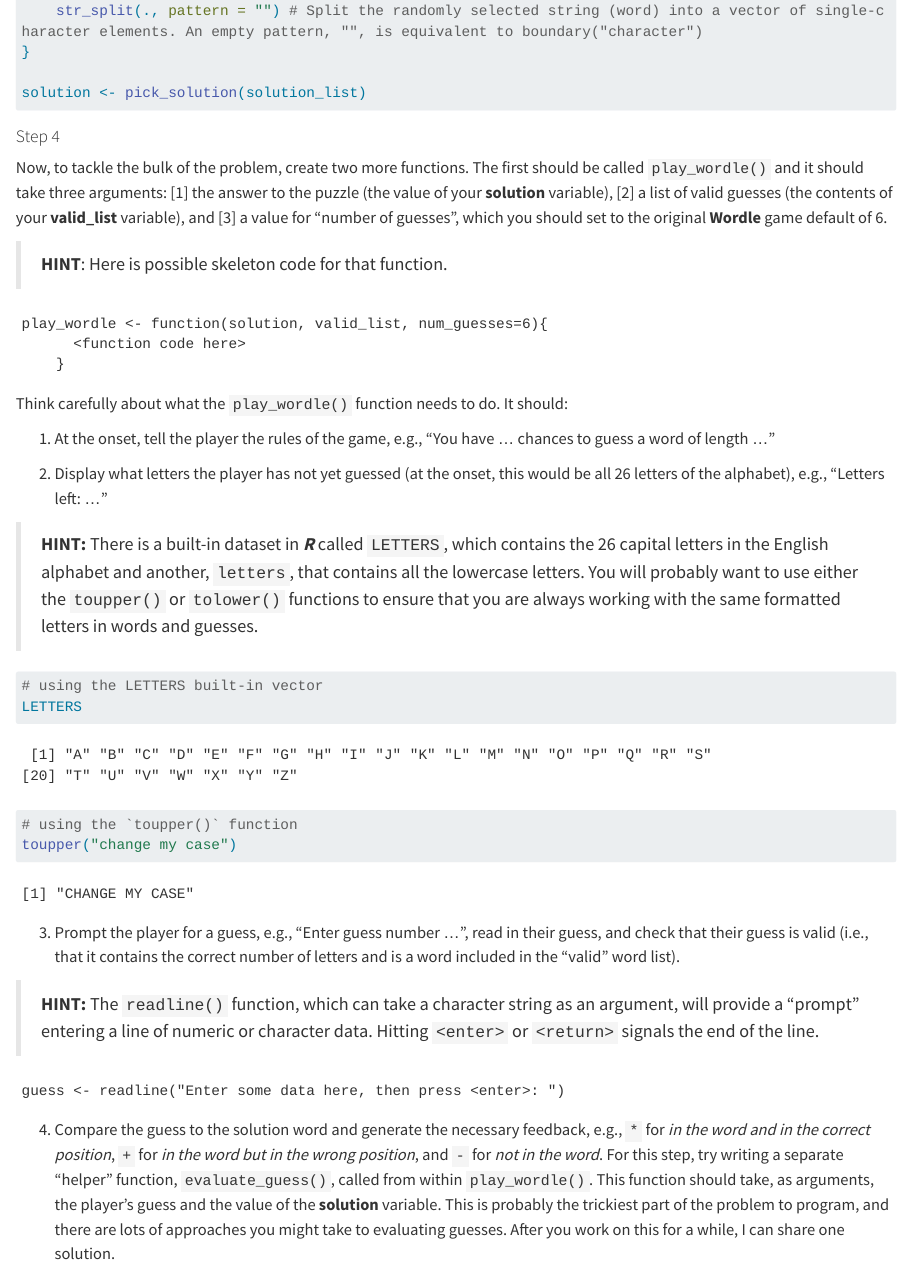
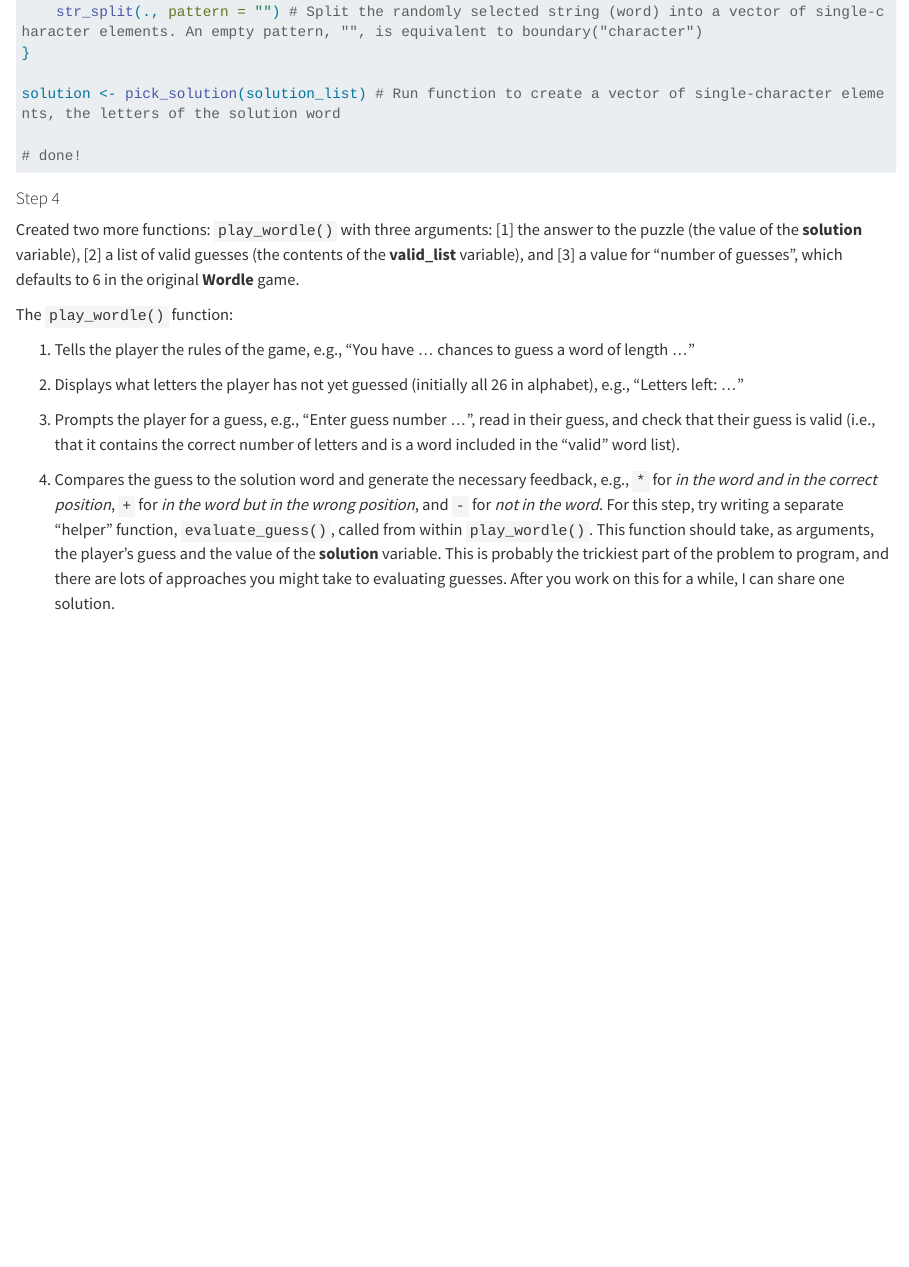
Before and after one commit to ecarlson5683/exercise-04, a Quarto document (wordle_ERC.qmd): the page in a window 1100 px wide, from 3290 px down before the commit and from 3310 px down after it, so that both start at the same text. Rendered offline with R 4.5, knitr and Pandoc in place of Quarto, with nearby package versions; code that draws random numbers runs with fixed seeds of ours; some code elsewhere in the file could not run offline; long lines of code are wrapped.

Commit message:
Step 4.2

````diff
--- a/wordle_ERC.qmd
+++ b/wordle_ERC.qmd
@@ -106,46 +107,24 @@ pick_solution <- function(word){
     str_split(., pattern = "") # Split the randomly selected string (word) into a vector of single-character elements. An empty pattern, "", is equivalent to boundary("character")
 }
 
-solution <- pick_solution(solution_list)
+solution <- pick_solution(solution_list) # Run function to create a vector of single-character elements, the letters of the solution word
+
+# done!
 ```
 
 #### Step 4 {.unnumbered}
 
-Now, to tackle the bulk of the problem, create two more functions. The first should be called `play_wordle()` and it should take three arguments: [1] the answer to the puzzle (the value of your **solution** variable), [2] a list of valid guesses (the contents of your **valid_list** variable), and [3] a value for "number of guesses", which you should set to the original **Wordle** game default of 6.
+Created two more functions: `play_wordle()` with three arguments: [1] the answer to the puzzle (the value of the **solution** variable), [2] a list of valid guesses (the contents of the **valid_list** variable), and [3] a value for "number of guesses", which defaults to 6 in the original **Wordle** game.
 
-> **HINT**: Here is possible skeleton code for that function.
+The `play_wordle()` function:
 
-```
-play_wordle <- function(solution, valid_list, num_guesses=6){
-      <function code here>
-    }
-```
+1. Tells the player the rules of the game, e.g., "You have ... chances to guess a word of length ..."
 
-Think carefully about what the `play_wordle()` function needs to do. It should:
+2. Displays what letters the player has not yet guessed (initially all 26 in alphabet), e.g., "Letters left: ..."
 
-1. At the onset, tell the player the rules of the game, e.g., "You have ... chances to guess a word of length ..."
+3. Prompts the player for a guess, e.g., "Enter guess number ...", read in their guess, and check that their guess is valid (i.e., that it contains the correct number of letters and is a word included in the "valid" word list).
 
-2. Display what letters the player has not yet guessed (at the onset, this would be all 26 letters of the alphabet), e.g., "Letters left: ..."
-
-> **HINT:** There is a built-in dataset in ***R*** called `LETTERS`, which contains the 26 capital letters in the English alphabet and another, `letters`, that contains all the lowercase letters. You will probably want to use either the `toupper()` or `tolower()` functions to ensure that you are always working with the same formatted letters in words and guesses.
-
-```{r}
-# using the LETTERS built-in vector
-LETTERS
-
-# using the `toupper()` function
-toupper("change my case")
-```
-
-3. Prompt the player for a guess, e.g., "Enter guess number ...", read in their guess, and check that their guess is valid (i.e., that it contains the correct number of letters and is a word included in the "valid" word list).
-
-> **HINT:** The `readline()` function, which can take a character string as an argument, will provide a "prompt" entering a line of numeric or character data. Hitting `<enter>` or `<return>` signals the end of the line.
-
-```
-guess <- readline("Enter some data here, then press <enter>: ")
-```
-
-4. Compare the guess to the solution word and generate the necessary feedback, e.g., `*` for *in the word and in the correct position*, `+` for *in the word but in the wrong position*, and `-` for *not in the word*. For this step, try writing a separate "helper" function, `evaluate_guess()`, called from within `play_wordle()`. This function should take, as arguments, the player's guess and the value of the **solution** variable. This is probably the trickiest part of the problem to program, and there are lots of approaches you might take to evaluating guesses. After you work on this for a while, I can share one solution.
+4. Compares the guess to the solution word and generate the necessary feedback, e.g., `*` for *in the word and in the correct position*, `+` for *in the word but in the wrong position*, and `-` for *not in the word*. For this step, try writing a separate "helper" function, `evaluate_guess()`, called from within `play_wordle()`. This function should take, as arguments, the player's guess and the value of the **solution** variable. This is probably the trickiest part of the problem to program, and there are lots of approaches you might take to evaluating guesses. After you work on this for a while, I can share one solution.
 
 5. Update the list of letters not yet guessed.
 
````
Also changed, not shown: wordle_ERC.qmd (44 more changed lines).
